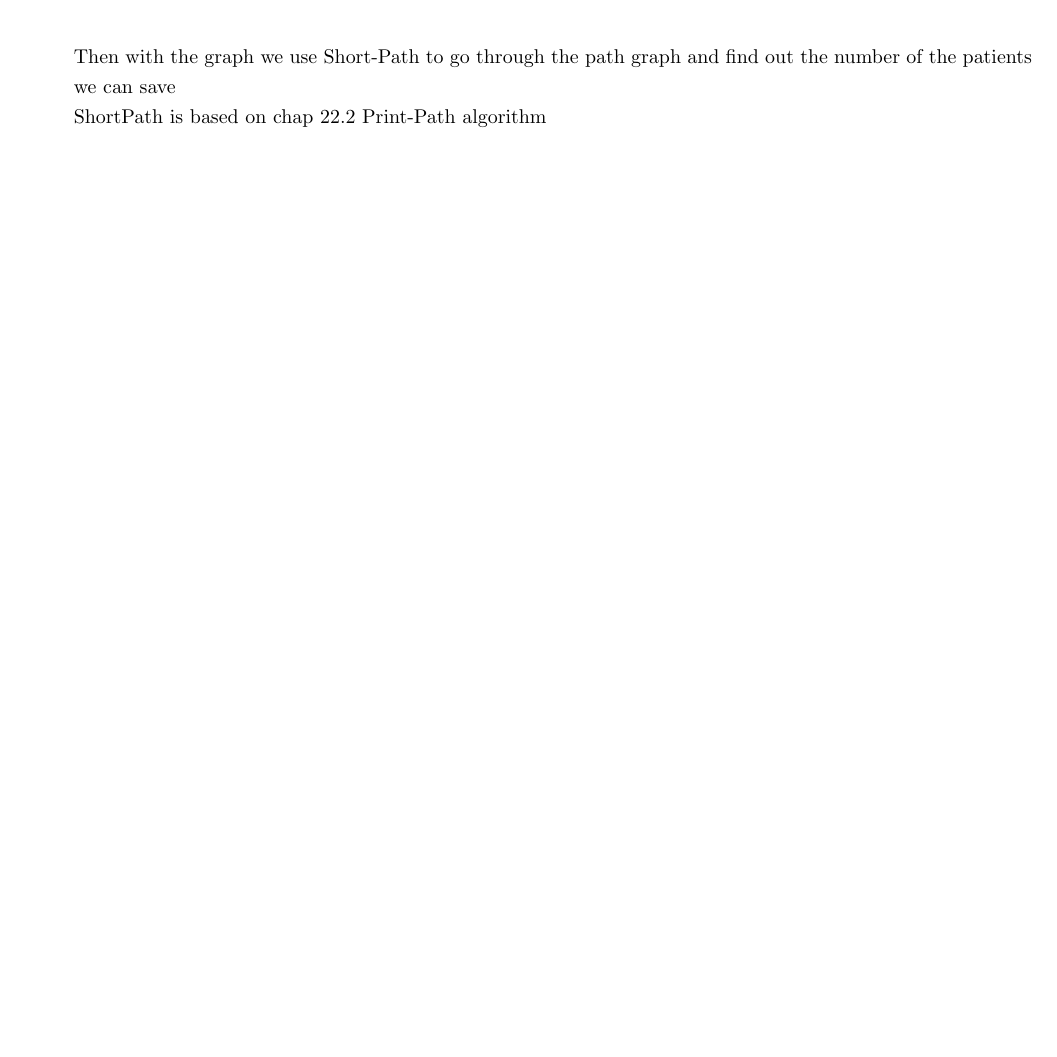
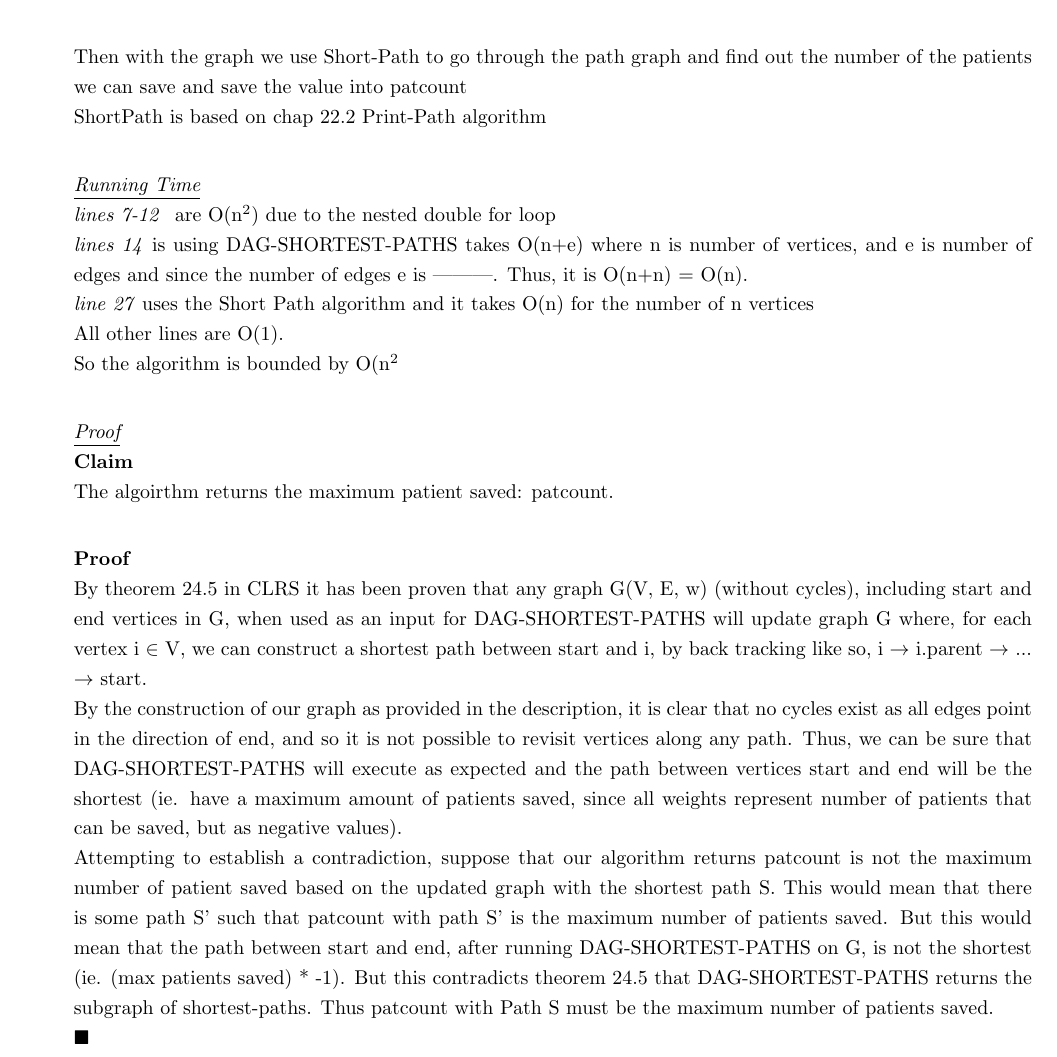
Before and after one commit to jarmstrong2/a2, a LaTeX document (A2.tex): part of page 7 of 12, cut so that both start at the same text, the shorter picture padded with empty space. Compiled offline with pdfLaTeX.

Commit message:
Update A2.tex
updated q3

```diff
--- a/A2.tex
+++ b/A2.tex
@@ -238,9 +238,25 @@ Each vertices x$_{i}$ will connect to every other vertices  x$_{j}$ where j is >
 Each edges has the weight value of -min(x$_{j}$.patient, f(j-i)), where it takes the negative minimum of the destination vertex value, versus the gun recharge value \\
 The edges are negative as DAG-SHORTEST-PATH looks for shortest path, and making them negative we can instead look for the longest path\\
  Then we uses the DAG-SHORTEST-PATHS algorithm to find the shortest path which in this case will maximize the number of patients we can save\\
-Then with the graph we use Short-Path to go through the path graph and find out the number of the patients we can save\\
+Then with the graph we use Short-Path to go through the path graph and find out the number of the patients we can save and save the value into patcount\\
 ShortPath is based on chap 22.2 Print-Path algorithm\\
 
+\emph{\underline{Running Time}}\\
+\emph{lines 7-12 } are O(n$^{2}$) due to the nested double for loop \\
+\emph{lines 14} is using DAG-SHORTEST-PATHS takes O(n+e) where n is number of vertices, and e is number of edges and since the number of edges e is ---------. Thus, it is O(n+n) = O(n). \\
+\emph{line 27} uses the Short Path algorithm and it takes O(n) for the number of n vertices\\
+All other lines are O(1).\\
+So the algorithm is bounded by O(n$^{2}$ \\
+
+\emph{\underline{Proof}}\\
+\textbf{Claim}\\
+The algoirthm returns the maximum patient saved: patcount.\\
+
+\textbf{Proof}\\
+By theorem 24.5 in CLRS it has been proven that any graph G(V, E, w) (without cycles), including start and end vertices in G, when used as an input for DAG-SHORTEST-PATHS will update graph G where, for each vertex i $\in$ V, we can construct a shortest path between start and i, by back tracking like so, i $\rightarrow$ i.parent $\rightarrow$ ... $\rightarrow$ start.\\
+By the construction of our graph as provided in the description, it is clear that no cycles exist as all edges point in the direction of end, and so it is not possible to revisit vertices along any path. Thus, we can be sure that DAG-SHORTEST-PATHS will execute as expected and the path between vertices start and end will be the shortest (ie. have a maximum amount of patients saved, since all weights represent number of patients that can be saved, but as negative values).\\
+Attempting to establish a contradiction, suppose that our algorithm returns patcount is not the maximum number of patient saved based on the updated graph with the shortest path S. This would mean that there is some path S' such that patcount with path S' is the maximum number of patients saved. But this would mean that the path between start and end, after running DAG-SHORTEST-PATHS on G, is not the shortest (ie. (max patients saved) * -1). But this contradicts theorem 24.5 that DAG-SHORTEST-PATHS returns the subgraph of shortest-paths. Thus patcount with Path S must be the maximum number of patients saved.\\
+$\blacksquare$\\
 
 % ----------------------------------------------------------------
 % Answer ends
```
Also changed, not shown: A2.tex (16 more changed lines).
